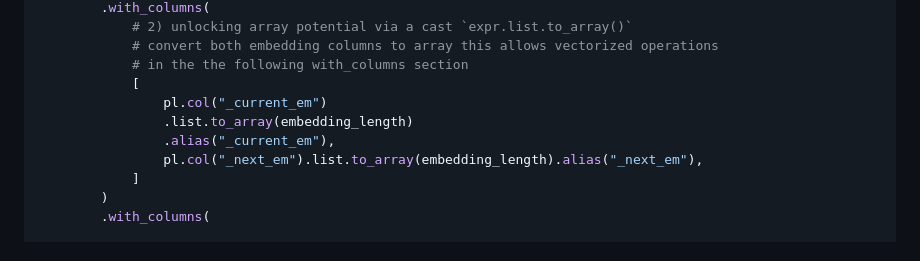
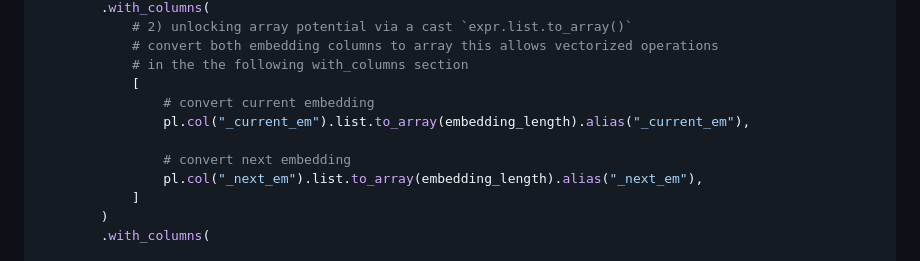
Before and after one commit to zerotodatadev-hub/z2d-blog, a Markdown page: mysite/posts/polars-cosine-similarity.md, the part around one of its changes. GitHub-like rendering.

Commit message:
chore: minor readability improvements

```diff
--- a/mysite/posts/polars-cosine-similarity.md
+++ b/mysite/posts/polars-cosine-similarity.md
@@ -343,9 +343,10 @@ def cosine_adjacent_vectorized(
             # convert both embedding columns to array this allows vectorized operations
             # in the the following with_columns section
             [
-                pl.col("_current_em")
-                .list.to_array(embedding_length)
-                .alias("_current_em"),
+                # convert current embedding
+                pl.col("_current_em").list.to_array(embedding_length).alias("_current_em"),
+
+                # convert next embedding
                 pl.col("_next_em").list.to_array(embedding_length).alias("_next_em"),
             ]
         )
```
Also changed, not shown: other parts of mysite/posts/polars-cosine-similarity.md (+1 -1 lines).
